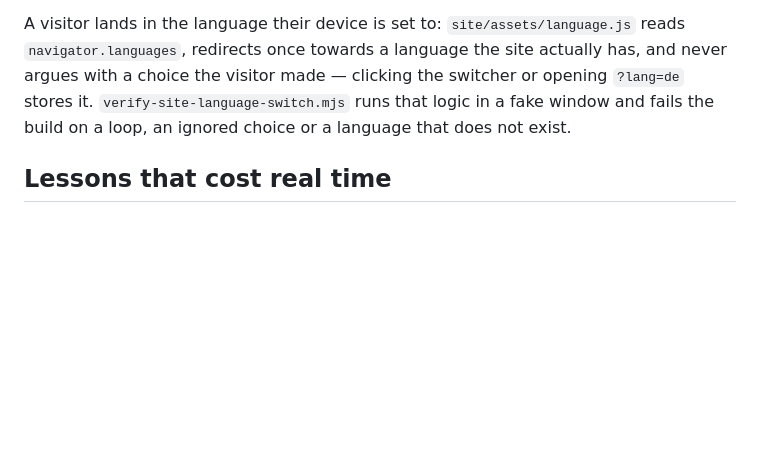
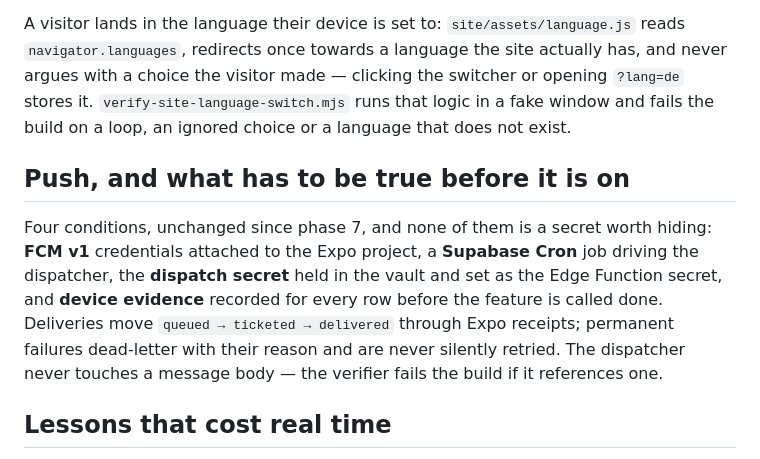
Before and after one commit to BEKO2210/Binder, a Markdown page: AGENTS.md, the part around the change. Rendered like a GitHub page; blank space fills up the shorter version.

Commit message:
The push activation conditions come back into the public agreement
Splitting the working agreement took the four conditions for switching push on
out of the public file, and verify-phase7-push.mjs failed exactly as it was
built to: they have to be written down somewhere a human will find them.

They are back, and they belong there — FCM credentials, a cron job, a secret
that lives in the vault, and device evidence are a contract, not a secret. What
stayed private is the infrastructure identifiers and the commercial side.

Co-Authored-By: Claude Opus 5 <noreply@anthropic.com>
Claude-Session: https://claude.ai/code/session_01HU2BwAvXZms7wF44d5cvaa

```diff
--- a/AGENTS.md
+++ b/AGENTS.md
@@ -119,6 +119,17 @@ opening `?lang=de` stores it. `verify-site-language-switch.mjs` runs that logic
 in a fake window and fails the build on a loop, an ignored choice or a language
 that does not exist.
 
+## Push, and what has to be true before it is on
+
+Four conditions, unchanged since phase 7, and none of them is a secret worth
+hiding: **FCM v1** credentials attached to the Expo project, a **Supabase Cron**
+job driving the dispatcher, the **dispatch secret** held in the vault and set as
+the Edge Function secret, and **device evidence** recorded for every row before
+the feature is called done. Deliveries move `queued → ticketed → delivered`
+through Expo receipts; permanent failures dead-letter with their reason and are
+never silently retried. The dispatcher never touches a message body — the
+verifier fails the build if it references one.
+
 ## Lessons that cost real time
 
 1. **Never hand a function style to an animated component.** Reanimated drops
```
